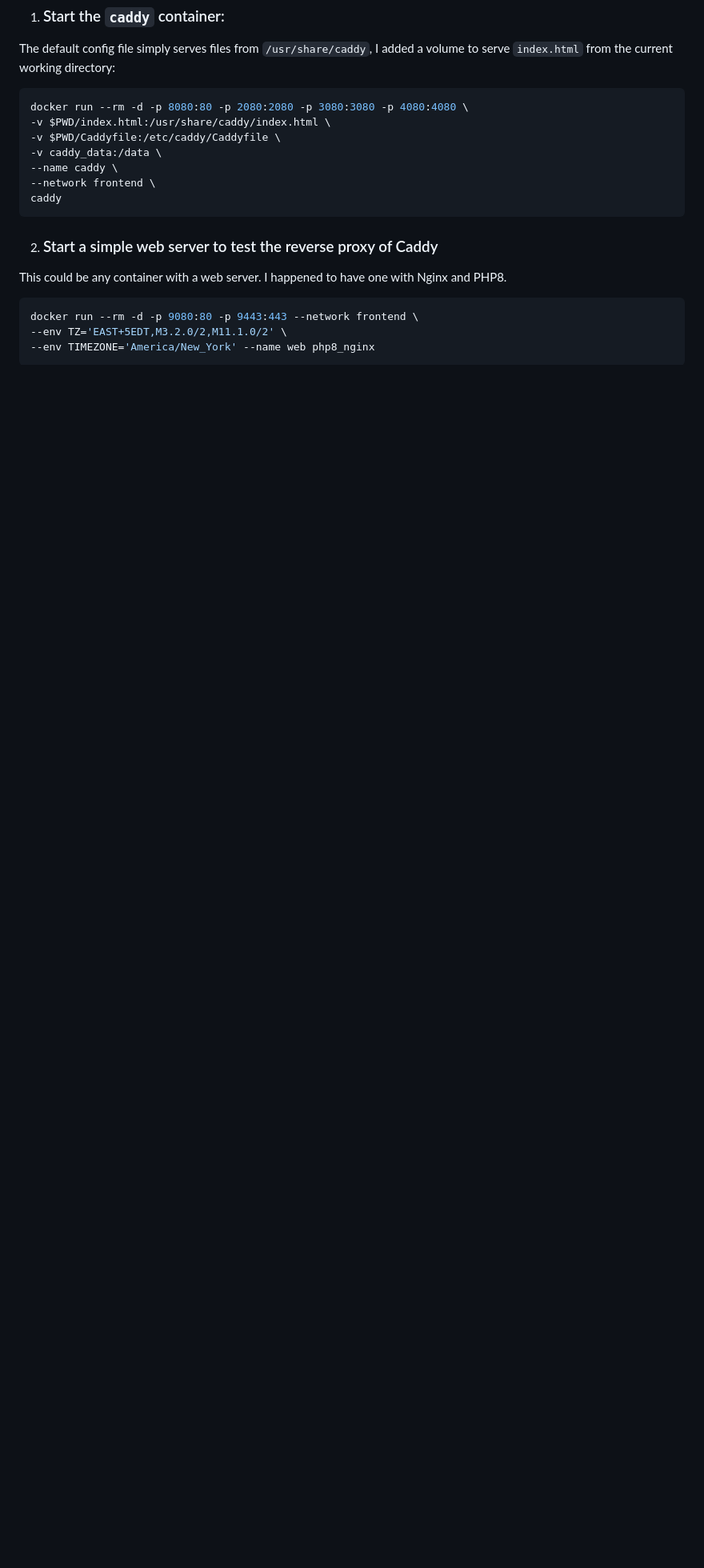
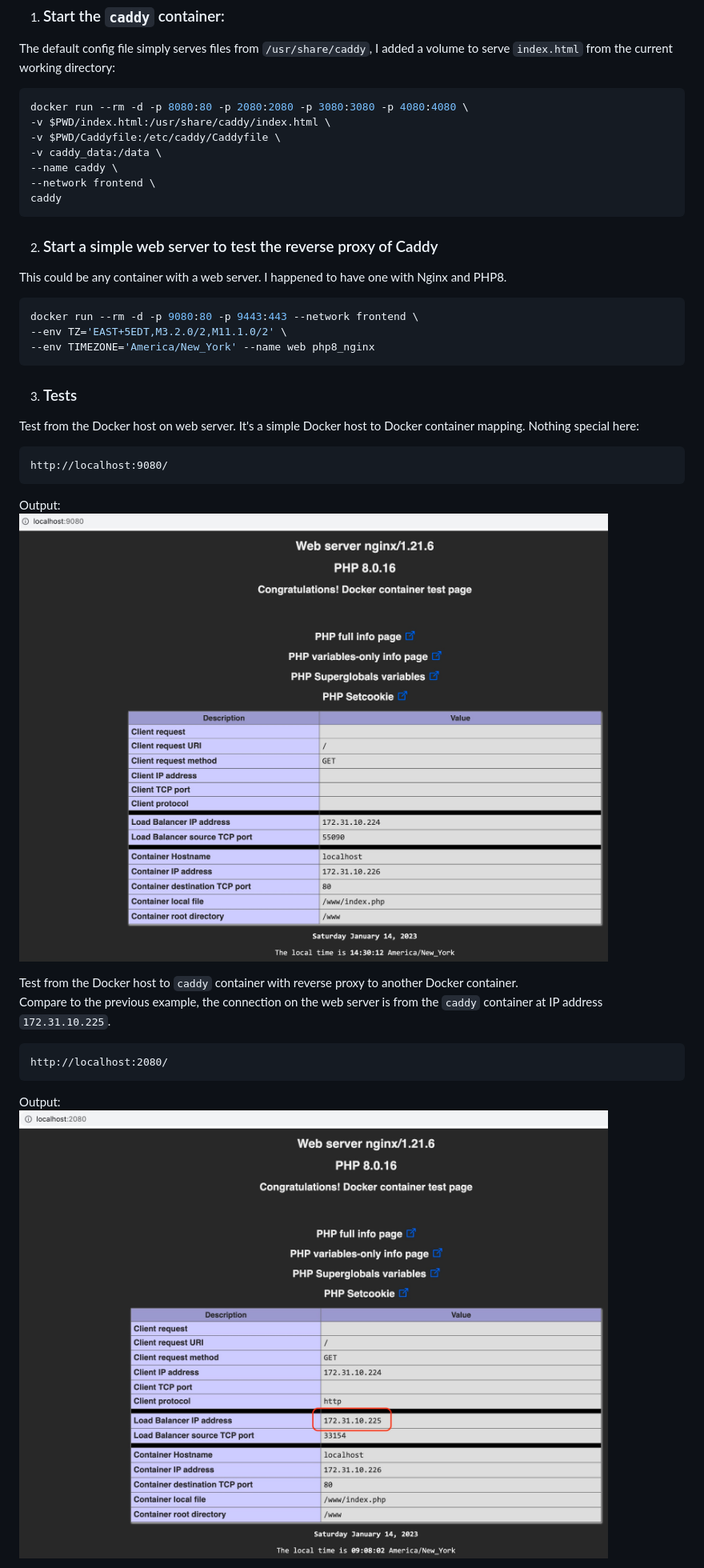
Before and after one commit to ddella/Caddy_Proxy, a Markdown page: README.md, the part around the change printed below. Shown: that part at 80% size. Drawn GitHub-style; pictures changed too: images/localhost-2080.jpg (added), images/localhost-9080.jpg (added); blank space fills up the shorter version.

````diff
--- a/README.md
+++ b/README.md
@@ -195,3 +186,19 @@ docker run --rm -d -p 9080:80 -p 9443:443 --network frontend \
 --env TIMEZONE='America/New_York' --name web php8_nginx
 ```
 
+3. ### Tests
+Test from the Docker host on web server. It's a simple Docker host to Docker container mapping. Nothing special here:
+```
+http://localhost:9080/
+```
+Output:
+![](images/localhost-9080.jpg)
+
+Test from the Docker host to `caddy` container with reverse proxy to another Docker container.
+Compare to the previous example, the connection on the web server is from the `caddy` container at IP address `172.31.10.225`.
+```
+http://localhost:2080/
+```
+Output:
+![](images/localhost-2080.jpg)
+
````
Also changed, not shown: other parts of README.md (+12 -28 lines), images/localhost-4080.jpg (added).
